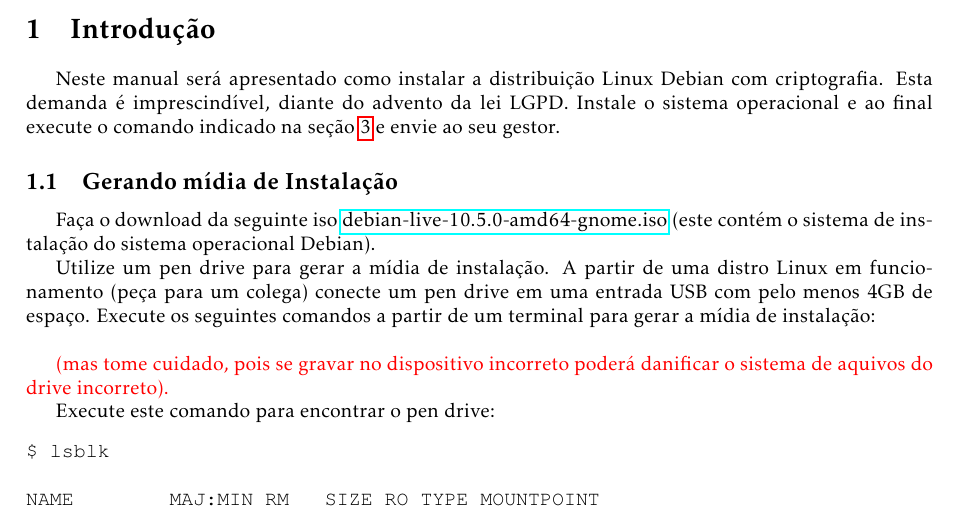
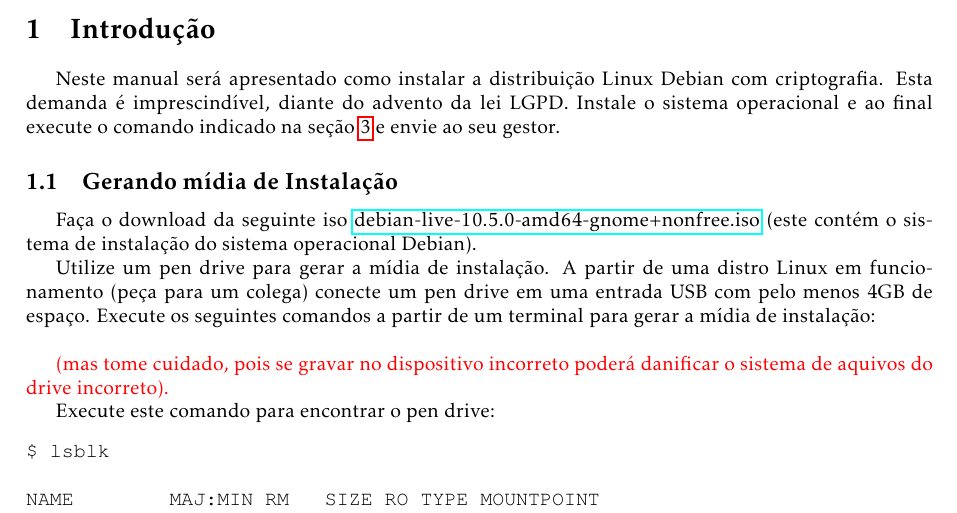
Before and after one commit to alessandro11/man-inst-debian-lvm-encrypted, a LaTeX document (main.tex, which reads man.tex): part of page 3 of 7, cut so that both start at the same text. Compiled offline with pdfLaTeX.

Commit message:
Fix: link to iso points to non-free version.
Signed-off-by: Alessandro Elias <ale.elias2011@gmail.com>

```diff
--- a/man.tex
+++ b/man.tex
@@ -6,7 +6,7 @@ o comando indicado na seção~\ref{sec:verify} e envie ao seu gestor.
 
 \subsection{Gerando mídia de Instalação} \label{subsec:gen}
 Faça o download da seguinte
-iso~\href{http://ftp.br.debian.org/debian-cd/10.5.0-live/amd64/iso-hybrid/debian-live-10.5.0-amd64-gnome.iso}{debian-live-10.5.0-amd64-gnome.iso}
+iso~\href{https://cdimage.debian.org/cdimage/unofficial/non-free/cd-including-firmware/10.5.0-live+nonfree/amd64/iso-hybrid/debian-live-10.5.0-amd64-gnome+nonfree.iso}{debian-live-10.5.0-amd64-gnome+nonfree.iso}
 (este contém o sistema de instalação do sistema operacional Debian).
 
 Utilize um pen drive para gerar a mídia de instalação. A partir de uma
```
Also changed, not shown: man-inst-criptografado.pdf.
